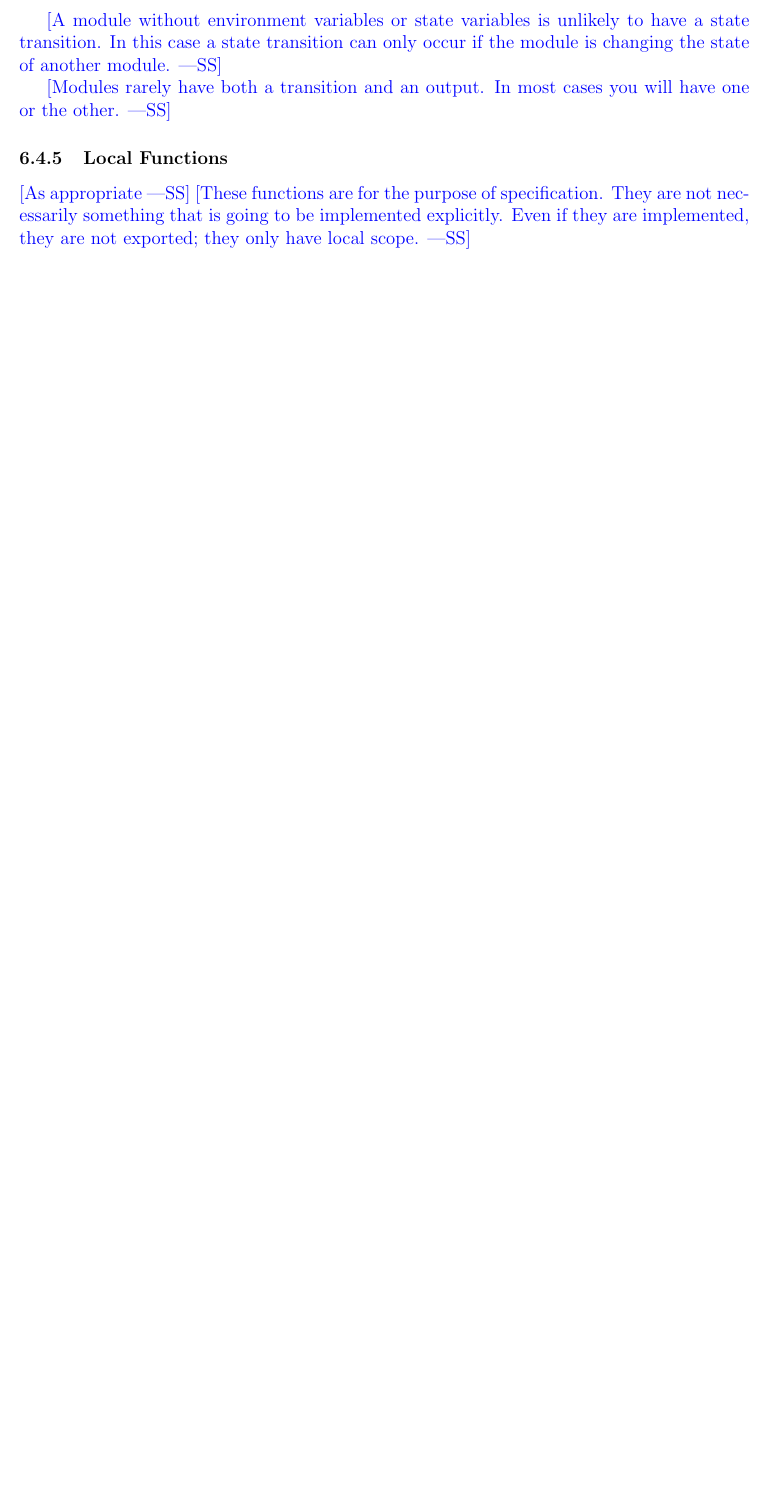
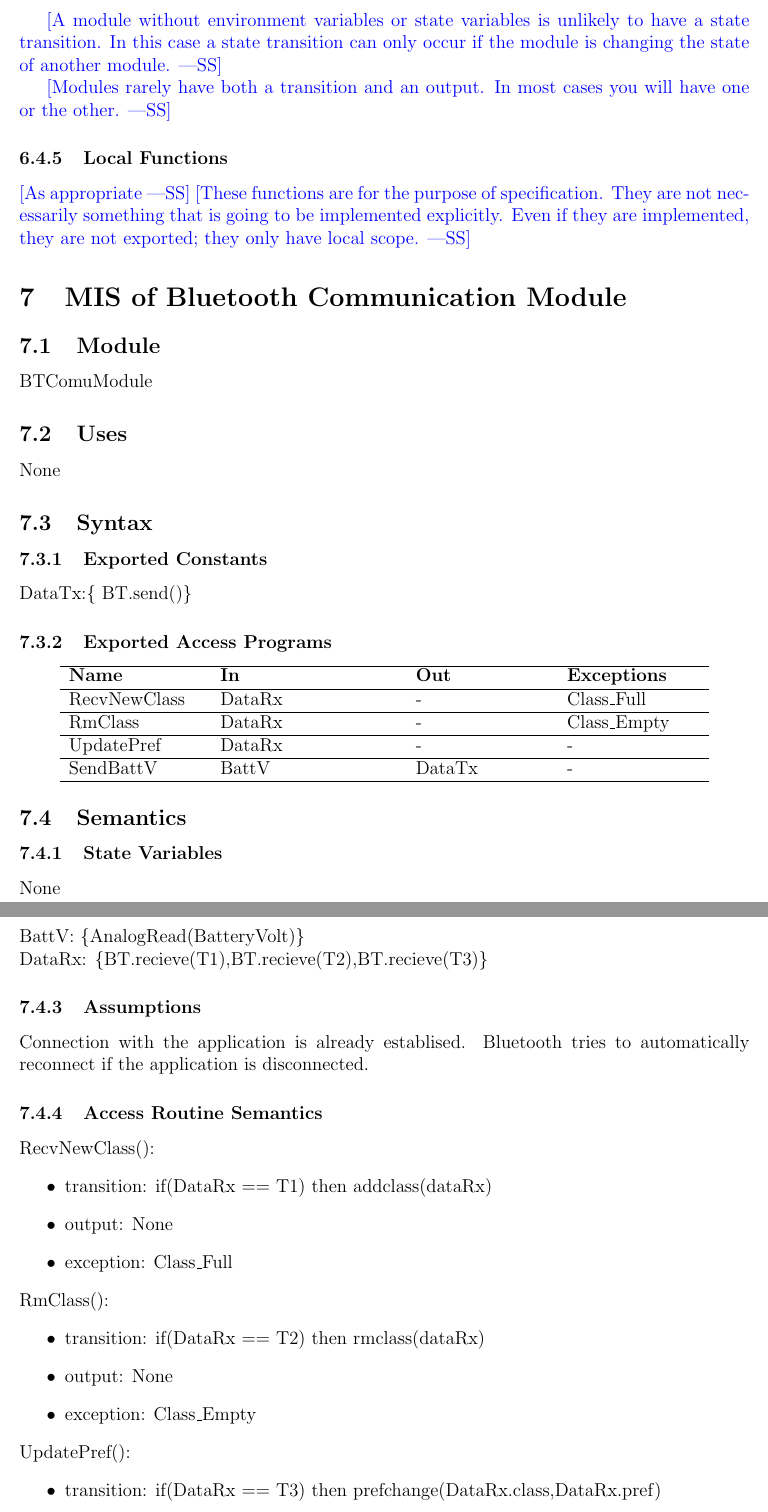
Before and after one commit to jordanbierbrier/capstone, a LaTeX document (docs/Design/SoftDetailedDes/MIS.tex): part of page 8 of 10 before the commit and two parts of pages 8 and 9 of 11 after it, the two joined at a grey line, cut so that both start at the same text, the shorter picture padded with empty space. Compiled offline with pdfLaTeX.

Commit message:
Added BTCommModule

```diff
--- a/docs/Design/SoftDetailedDes/MIS.tex
+++ b/docs/Design/SoftDetailedDes/MIS.tex
@@ -228,3 +228,72 @@
   explicitly.  Even if they are implemented, they are not exported; they only
   have local scope.}
 
+\section{MIS of Bluetooth Communication Module} \label{BTComuModule}
+
+
+\subsection{Module}
+
+BTComuModule
+
+\subsection{Uses}
+
+None
+
+\subsection{Syntax}
+
+\subsubsection{Exported Constants}
+DataTx:\{ BT.send()\}
+
+\subsubsection{Exported Access Programs}
+
+\begin{center}
+\begin{tabular}{p{3cm} p{4cm} p{3cm} p{3cm}}
+\hline
+\textbf{Name} & \textbf{In} & \textbf{Out} & \textbf{Exceptions} \\
+\hline
+RecvNewClass & DataRx & - & Class\_Full \\
+\hline
+RmClass & DataRx & - & Class\_Empty \\
+\hline
+UpdatePref & DataRx & - & - \\
+\hline
+SendBattV & BattV & DataTx & - \\
+\hline
+
+\end{tabular}
+\end{center}
+
+\subsection{Semantics}
+
+\subsubsection{State Variables}
+
+None
+\subsubsection{Environment Variables}
+
+BattV: \{AnalogRead(BatteryVolt)\} \\
+DataRx: \{BT.recieve(T1),BT.recieve(T2),BT.recieve(T3)\}
+
+\subsubsection{Assumptions}
+
+Connection with the application is already establised. Bluetooth tries to automatically reconnect if the application is disconnected.
+
+\subsubsection{Access Routine Semantics}
+
+\noindent RecvNewClass():
+\begin{itemize}
+\item transition: if(DataRx == T1) then addclass(dataRx)
+\item output: None
+\item exception: Class\_Full
+\end{itemize}
+
+\noindent RmClass():
+\begin{itemize}
+\item transition: if(DataRx == T2) then rmclass(dataRx)
+\item output: None
+\item exception: Class\_Empty
+\end{itemize}
+
+\noindent UpdatePref():
+\begin{itemize}
+\item transition: if(DataRx == T3) then prefchange(DataRx.class,DataRx.pref)
+\item output: None
```
Also changed, not shown: docs/Design/SoftDetailedDes/MIS.pdf, docs/Design/SoftDetailedDes/MIS.tex (10 more changed lines).
